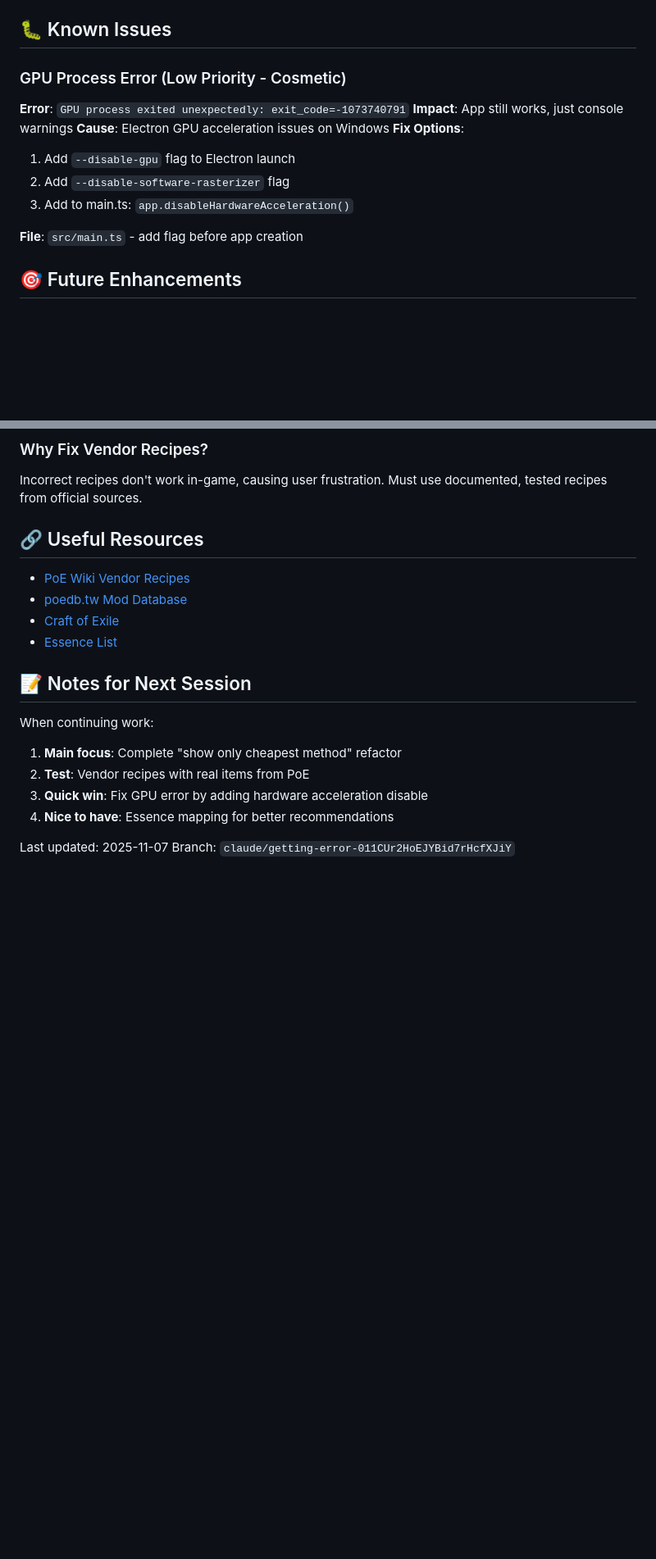
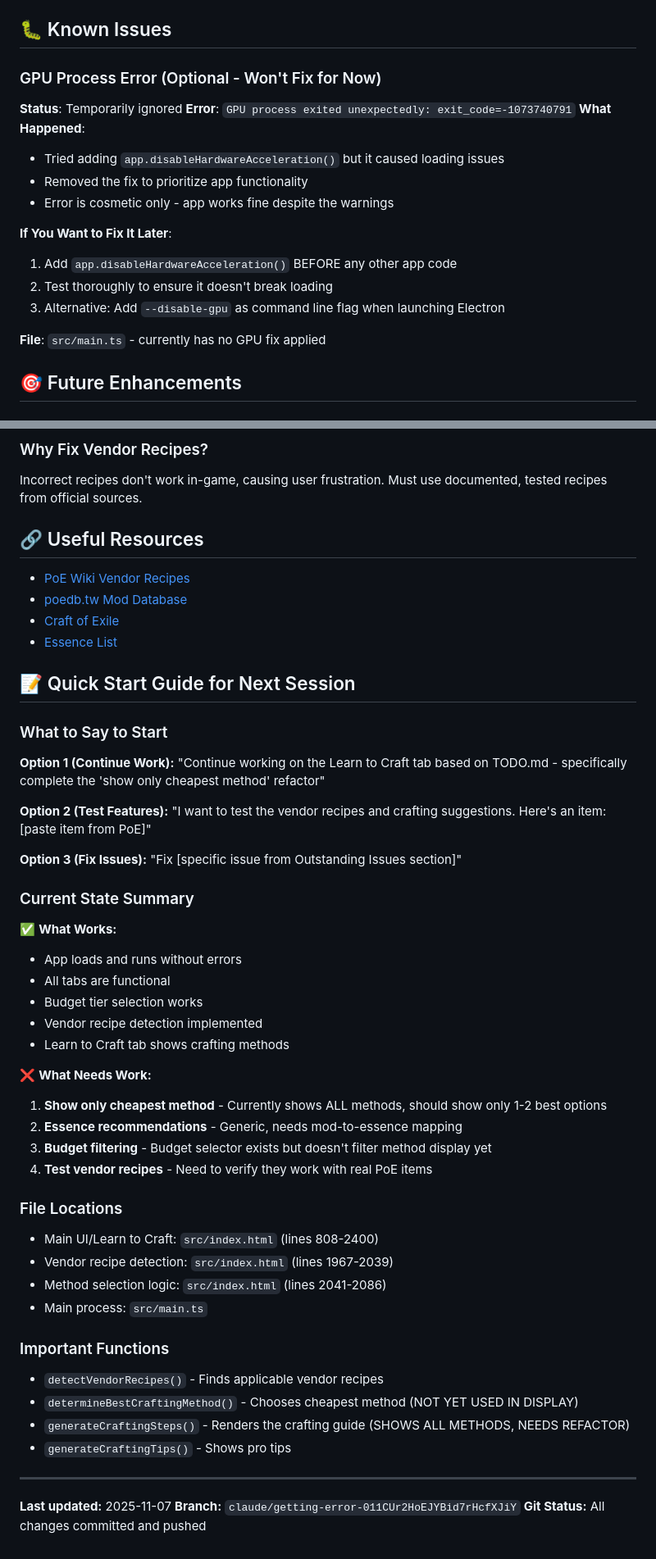
Before and after one commit to CodeSouth-dev/poe-market-helper, a Markdown page: TODO.md, 2 parts joined by grey strips. Shown at 82% size. Drawn GitHub-style; blank space fills up the shorter version.

Commit message:
Update TODO.md with current status and quick start guide
Changes:
- Added 'App Status: ✅ Working' at the top
- Documented critical bug fix (duplicate itemClass)
- Updated GPU error section (marked as optional/won't fix)
- Added 'Quick Start Guide for Next Session' with example prompts
- Added 'Current State Summary' showing what works vs needs work
- Listed important functions and their line numbers
- Clarified that determineBestCraftingMethod() exists but isn't used yet
- Made it easy for new chat session to pick up where we left off

The TODO.md file now serves as comprehensive documentation for continuing work
in a fresh chat session.

```diff
--- a/TODO.md
+++ b/TODO.md
@@ -90,16 +103,20 @@
 
 ## 🐛 Known Issues
 
-### GPU Process Error (Low Priority - Cosmetic)
+### GPU Process Error (Optional - Won't Fix for Now)
+**Status**: Temporarily ignored
 **Error**: `GPU process exited unexpectedly: exit_code=-1073740791`
-**Impact**: App still works, just console warnings
-**Cause**: Electron GPU acceleration issues on Windows
-**Fix Options**:
-1. Add `--disable-gpu` flag to Electron launch
-2. Add `--disable-software-rasterizer` flag
-3. Add to main.ts: `app.disableHardwareAcceleration()`
+**What Happened**:
+- Tried adding `app.disableHardwareAcceleration()` but it caused loading issues
+- Removed the fix to prioritize app functionality
+- Error is cosmetic only - app works fine despite the warnings
 
-**File**: `src/main.ts` - add flag before app creation
+**If You Want to Fix It Later**:
+1. Add `app.disableHardwareAcceleration()` BEFORE any other app code
+2. Test thoroughly to ensure it doesn't break loading
+3. Alternative: Add `--disable-gpu` as command line flag when launching Electron
+
+**File**: `src/main.ts` - currently has no GPU fix applied
 
 ## 🎯 Future Enhancements
 
@@ -149,13 +166,46 @@ Incorrect recipes don't work in-game, causing user frustration. Must use documen
 - [Craft of Exile](https://www.craftofexile.com)
 - [Essence List](https://poedb.tw/us/Essence)
 
-## 📝 Notes for Next Session
+## 📝 Quick Start Guide for Next Session
 
-When continuing work:
-1. **Main focus**: Complete "show only cheapest method" refactor
-2. **Test**: Vendor recipes with real items from PoE
-3. **Quick win**: Fix GPU error by adding hardware acceleration disable
-4. **Nice to have**: Essence mapping for better recommendations
+### What to Say to Start
+**Option 1 (Continue Work):**
+"Continue working on the Learn to Craft tab based on TODO.md - specifically complete the 'show only cheapest method' refactor"
 
-Last updated: 2025-11-07
-Branch: `claude/getting-error-011CUr2HoEJYBid7rHcfXJiY`
+**Option 2 (Test Features):**
+"I want to test the vendor recipes and crafting suggestions. Here's an item: [paste item from PoE]"
+
+**Option 3 (Fix Issues):**
+"Fix [specific issue from Outstanding Issues section]"
+
+### Current State Summary
+✅ **What Works:**
+- App loads and runs without errors
+- All tabs are functional
+- Budget tier selection works
+- Vendor recipe detection implemented
+- Learn to Craft tab shows crafting methods
+
+❌ **What Needs Work:**
+1. **Show only cheapest method** - Currently shows ALL methods, should show only 1-2 best options
+2. **Essence recommendations** - Generic, needs mod-to-essence mapping
+3. **Budget filtering** - Budget selector exists but doesn't filter method display yet
+4. **Test vendor recipes** - Need to verify they work with real PoE items
+
+### File Locations
+- Main UI/Learn to Craft: `src/index.html` (lines 808-2400)
+- Vendor recipe detection: `src/index.html` (lines 1967-2039)
+- Method selection logic: `src/index.html` (lines 2041-2086)
+- Main process: `src/main.ts`
+
+### Important Functions
+- `detectVendorRecipes()` - Finds applicable vendor recipes
+- `determineBestCraftingMethod()` - Chooses cheapest method (NOT YET USED IN DISPLAY)
+- `generateCraftingSteps()` - Renders the crafting guide (SHOWS ALL METHODS, NEEDS REFACTOR)
+- `generateCraftingTips()` - Shows pro tips
+
+---
+
+**Last updated:** 2025-11-07
+**Branch:** `claude/getting-error-011CUr2HoEJYBid7rHcfXJiY`
+**Git Status:** All changes committed and pushed
```
Also changed, not shown: other parts of TODO.md (+14 -1 lines).
